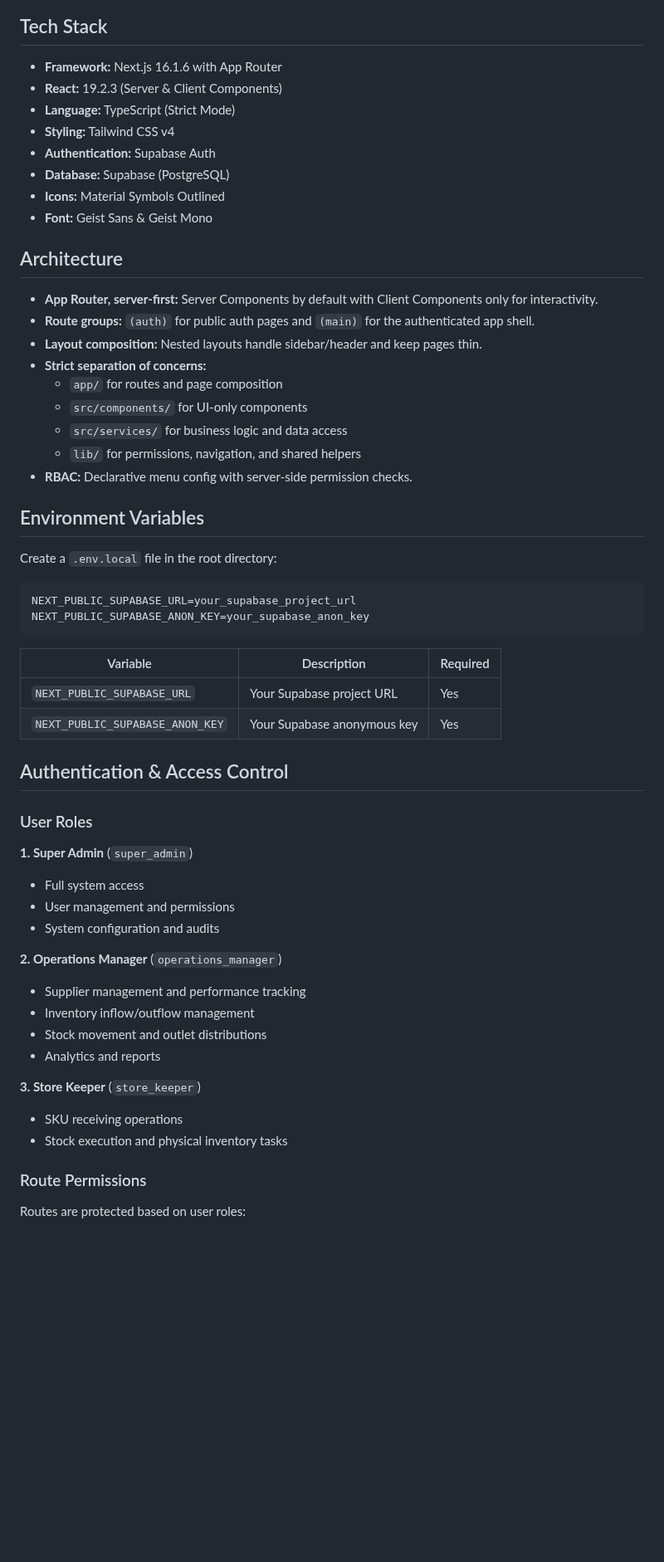
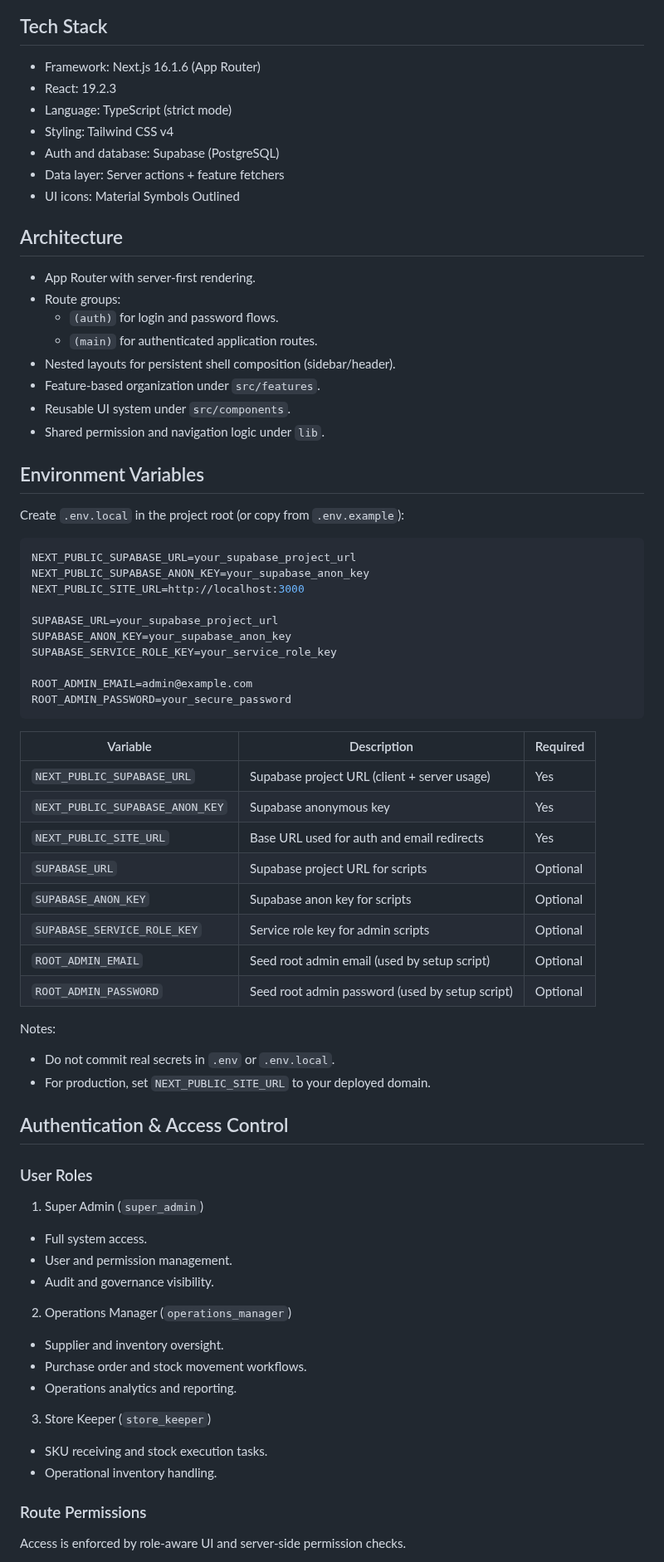
Before and after one commit to moteeb-asad/supply-flow, a Markdown page: README.md, the part around one of its changes. Shown at 83% size. GitHub-like rendering; blank space fills up the shorter version.

````diff
--- a/README.md
+++ b/README.md
@@ -24,64 +50,80 @@ SupplyFlow is a modern B2B internal operations platform designed to streamline w
 
 ## Tech Stack
 
-- **Framework:** Next.js 16.1.6 with App Router
-- **React:** 19.2.3 (Server & Client Components)
-- **Language:** TypeScript (Strict Mode)
-- **Styling:** Tailwind CSS v4
-- **Authentication:** Supabase Auth
-- **Database:** Supabase (PostgreSQL)
-- **Icons:** Material Symbols Outlined
-- **Font:** Geist Sans & Geist Mono
+- Framework: Next.js 16.1.6 (App Router)
+- React: 19.2.3
+- Language: TypeScript (strict mode)
+- Styling: Tailwind CSS v4
+- Auth and database: Supabase (PostgreSQL)
+- Data layer: Server actions + feature fetchers
+- UI icons: Material Symbols Outlined
 
 ## Architecture
 
-- **App Router, server-first:** Server Components by default with Client Components only for interactivity.
-- **Route groups:** `(auth)` for public auth pages and `(main)` for the authenticated app shell.
-- **Layout composition:** Nested layouts handle sidebar/header and keep pages thin.
-- **Strict separation of concerns:**
-  - `app/` for routes and page composition
-  - `src/components/` for UI-only components
-  - `src/services/` for business logic and data access
-  - `lib/` for permissions, navigation, and shared helpers
-- **RBAC:** Declarative menu config with server-side permission checks.
+- App Router with server-first rendering.
+- Route groups:
+  - `(auth)` for login and password flows.
+  - `(main)` for authenticated application routes.
+- Nested layouts for persistent shell composition (sidebar/header).
+- Feature-based organization under `src/features`.
+- Reusable UI system under `src/components`.
+- Shared permission and navigation logic under `lib`.
 
 ## Environment Variables
 
-Create a `.env.local` file in the root directory:
+Create `.env.local` in the project root (or copy from `.env.example`):
 
 ```bash
 NEXT_PUBLIC_SUPABASE_URL=your_supabase_project_url
 NEXT_PUBLIC_SUPABASE_ANON_KEY=your_supabase_anon_key
+NEXT_PUBLIC_SITE_URL=http://localhost:3000
+
+SUPABASE_URL=your_supabase_project_url
+SUPABASE_ANON_KEY=your_supabase_anon_key
+SUPABASE_SERVICE_ROLE_KEY=your_service_role_key
+
+ROOT_ADMIN_EMAIL=admin@example.com
+ROOT_ADMIN_PASSWORD=your_secure_password
 ```
 
-| Variable                        | Description                 | Required |
-| ------------------------------- | --------------------------- | -------- |
-| `NEXT_PUBLIC_SUPABASE_URL`      | Your Supabase project URL   | Yes      |
-| `NEXT_PUBLIC_SUPABASE_ANON_KEY` | Your Supabase anonymous key | Yes      |
+| Variable                        | Description                                     | Required |
+| ------------------------------- | ----------------------------------------------- | -------- |
+| `NEXT_PUBLIC_SUPABASE_URL`      | Supabase project URL (client + server usage)    | Yes      |
+| `NEXT_PUBLIC_SUPABASE_ANON_KEY` | Supabase anonymous key                          | Yes      |
+| `NEXT_PUBLIC_SITE_URL`          | Base URL used for auth and email redirects      | Yes      |
+| `SUPABASE_URL`                  | Supabase project URL for scripts                | Optional |
+| `SUPABASE_ANON_KEY`             | Supabase anon key for scripts                   | Optional |
+| `SUPABASE_SERVICE_ROLE_KEY`     | Service role key for admin scripts              | Optional |
+| `ROOT_ADMIN_EMAIL`              | Seed root admin email (used by setup script)    | Optional |
+| `ROOT_ADMIN_PASSWORD`           | Seed root admin password (used by setup script) | Optional |
+
+Notes:
+
+- Do not commit real secrets in `.env` or `.env.local`.
+- For production, set `NEXT_PUBLIC_SITE_URL` to your deployed domain.
 
 ## Authentication & Access Control
 
 ### User Roles
 
-**1. Super Admin** (`super_admin`)
+1. Super Admin (`super_admin`)
 
-- Full system access
-- User management and permissions
-- System configuration and audits
+- Full system access.
+- User and permission management.
+- Audit and governance visibility.
 
-**2. Operations Manager** (`operations_manager`)
+2. Operations Manager (`operations_manager`)
 
-- Supplier management and performance tracking
-- Inventory inflow/outflow management
-- Stock movement and outlet distributions
-- Analytics and reports
+- Supplier and inventory oversight.
+- Purchase order and stock movement workflows.
+- Operations analytics and reporting.
 
-**3. Store Keeper** (`store_keeper`)
+3. Store Keeper (`store_keeper`)
 
-- SKU receiving operations
-- Stock execution and physical inventory tasks
+- SKU receiving and stock execution tasks.
+- Operational inventory handling.
 
 ### Route Permissions
 
-Routes are protected based on user roles:
+Access is enforced by role-aware UI and server-side permission checks.
 
````
Also changed, not shown: other parts of README.md (+72 -74 lines), docs/screenshots/dashboard.png (added), docs/screenshots/login.png (added), docs/screenshots/purchase-orders.png (added), docs/screenshots/suppliers.png (added).
